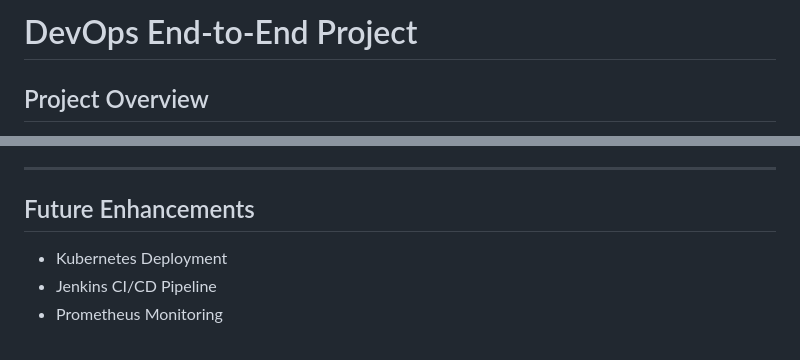
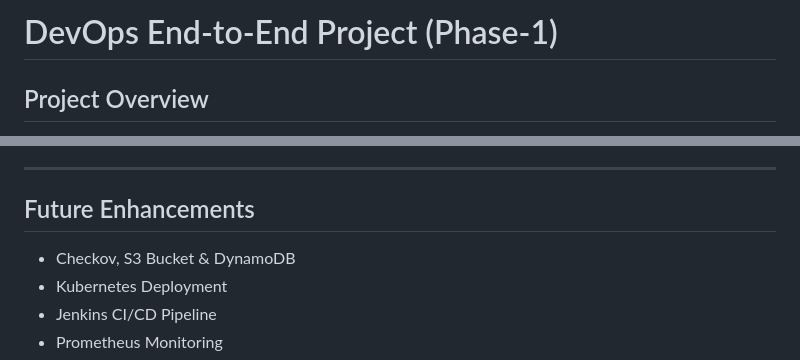
Before and after one commit to manoranjanp0729/devops-end-to-end-project, a Markdown page: README.md, 2 parts joined by grey strips. Drawn GitHub-style.

Commit message:
Add Phase-1 overview and future enhancements
Updated README to include Phase-1 details and future enhancements.

```diff
--- a/README.md
+++ b/README.md
@@ -1,4 +1,4 @@
-# DevOps End-to-End Project
+# DevOps End-to-End Project (Phase-1)
 
 ## Project Overview
 
@@ -187,7 +187,7 @@ Through this project I learned:
 ---
 
 ## Future Enhancements
-
+* Checkov, S3 Bucket & DynamoDB
 * Kubernetes Deployment
 * Jenkins CI/CD Pipeline
 * Prometheus Monitoring
```
